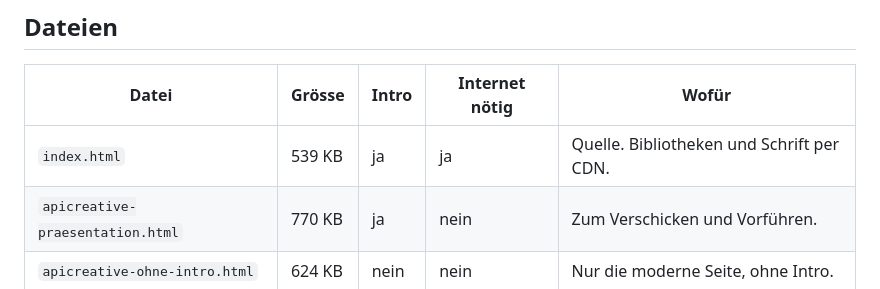
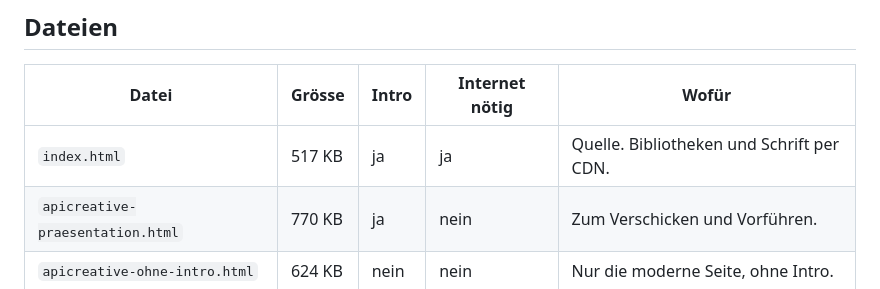
Before and after one commit to cgnbaba-hub/apicreative_homewebsite, a Markdown page: README.md, the part around the change. GitHub-like rendering.

Commit message:
Dateigroesse im README richtigstellen
517 statt 539 KB fuer index.html.

Co-Authored-By: Claude Opus 5 <noreply@anthropic.com>
Claude-Session: https://claude.ai/code/session_011L5Fn2xEMyW6UwkATnKZbg

```diff
--- a/README.md
+++ b/README.md
@@ -6,7 +6,7 @@ Website der Webagentur apicreative, Zürich.
 
 | Datei | Grösse | Intro | Internet nötig | Wofür |
 |---|---|---|---|---|
-| `index.html` | 539 KB | ja | ja | Quelle. Bibliotheken und Schrift per CDN. |
+| `index.html` | 517 KB | ja | ja | Quelle. Bibliotheken und Schrift per CDN. |
 | `apicreative-praesentation.html` | 770 KB | ja | nein | Zum Verschicken und Vorführen. |
 | `apicreative-ohne-intro.html` | 624 KB | nein | nein | Nur die moderne Seite, ohne Intro. |
 
```
